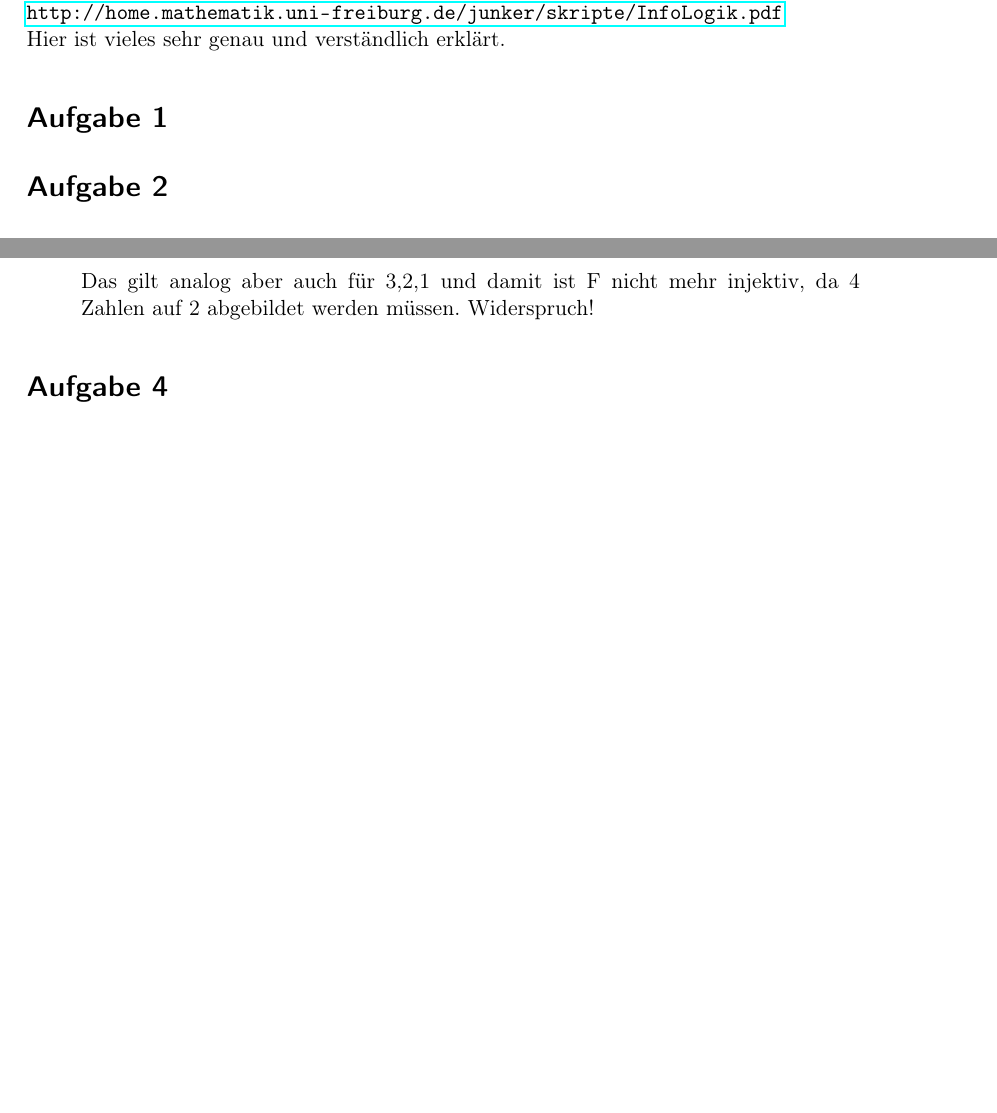
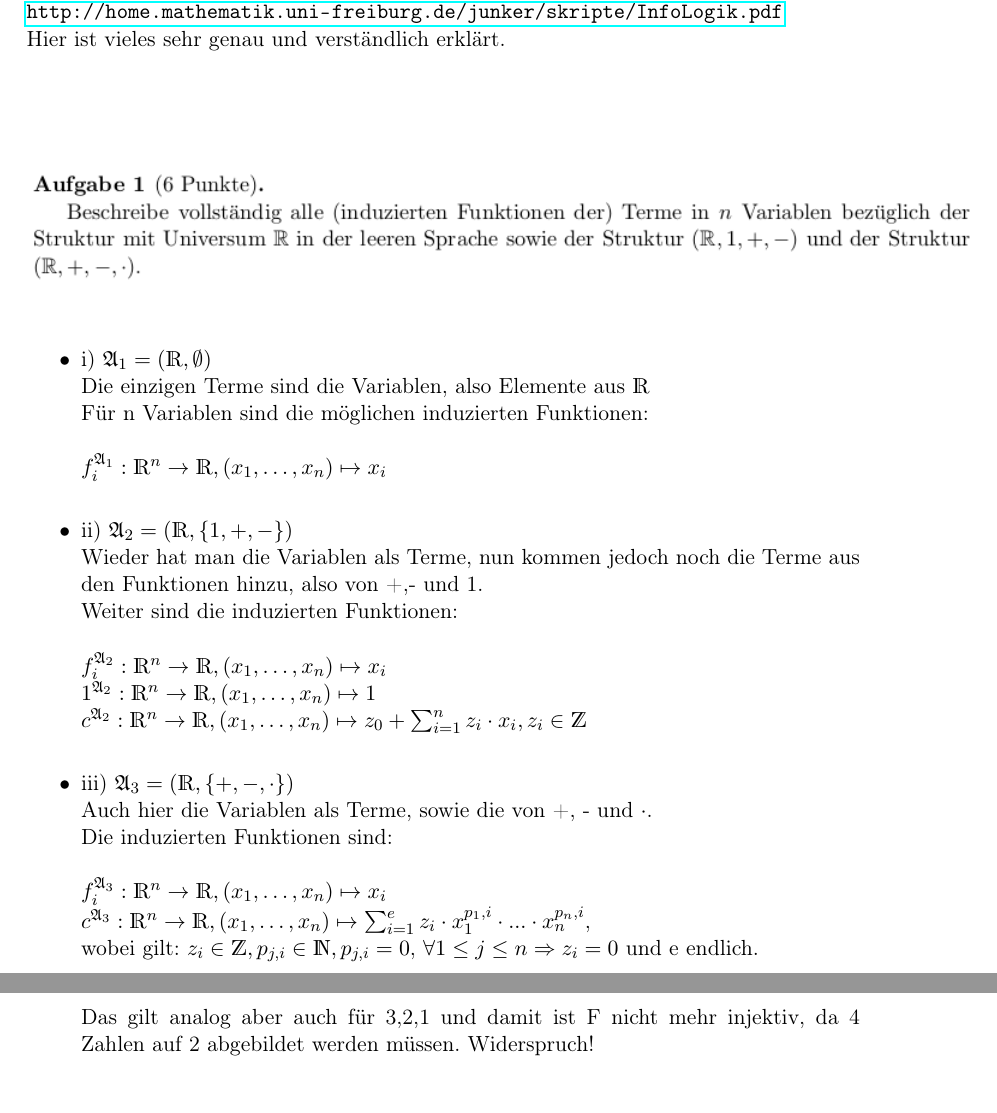
Before and after one commit to Mxtreme1/Logik-Tut, a LaTeX document (own-solutions/Blatt-2/Blatt-2-own-sol.tex): two parts of pages 1 and 3 of 4 before the commit and two parts of pages 1 and 4 of 6 after it, joined at a grey line, cut so that both start at the same text, the shorter picture padded with empty space. Compiled offline with pdfLaTeX.

Commit message:
added #1 for sheet 2 solutions

```diff
--- a/own-solutions/Blatt-2/Blatt-2-own-sol.tex
+++ b/own-solutions/Blatt-2/Blatt-2-own-sol.tex
@@ -51,7 +51,34 @@ Als generelle Lektüre kann ich nur das Skript von Markus Junker aus dem WS 17/1
 \url{http://home.mathematik.uni-freiburg.de/junker/skripte/InfoLogik.pdf}\\
 Hier ist vieles sehr genau und verständlich erklärt.
 
-\section*{Aufgabe 1}%
+\section*{}%
 \label{sec:aufgabe_1}
+    \begin{figure}[H]
+        \centering
+        \includegraphics[scale=0.6]{./A-1.png}
+        \label{fig:}
+    \end{figure}
+
+    \begin{itemize}
+        \item i) $\mathfrak{A}_1 = (\mathds{R}, \emptyset)$\\
+            Die einzigen Terme sind die Variablen, also Elemente aus $\mathds{R}$\\
+            Für n Variablen sind die möglichen induzierten Funktionen:\\
+            \\$f_i^{\mathfrak{A}_1}: \mathds{R}^n \rightarrow \mathds{R}, (x_1,\dots,x_n) \mapsto x_i$\\
+
+        \item ii) $\mathfrak{A}_2 = (\mathds{R}, \{1, +, -\})$\\
+            Wieder hat man die Variablen als Terme, nun kommen jedoch noch die Terme aus den Funktionen hinzu,
+            also von +,- und 1.\\
+            Weiter sind die induzierten Funktionen:\\
+            \\$f_i^{\mathfrak{A}_2}: \mathds{R}^n \rightarrow \mathds{R}, (x_1,\dots,x_n) \mapsto x_i$\\
+            $1^{\mathfrak{A}_2}: \mathds{R}^n \rightarrow \mathds{R}, (x_1,\dots,x_n) \mapsto 1$\\
+            $c^{\mathfrak{A}_2}: \mathds{R}^n \rightarrow \mathds{R}, (x_1,\dots,x_n) \mapsto z_0 + \sum^{n}_{i=1} z_i \cdot x_i, z_i \in \mathds{Z}$\\
+
+        \item iii) $\mathfrak{A}_3 = (\mathds{R}, \{+, -, \cdot\})$\\
+            Auch hier die Variablen als Terme, sowie die von +, - und $\cdot$.\\
+            Die induzierten Funktionen sind:\\
+            \\$f_i^{\mathfrak{A}_3}: \mathds{R}^n \rightarrow \mathds{R}, (x_1,\dots,x_n) \mapsto x_i$\\
+            $c^{\mathfrak{A}_3}: \mathds{R}^n \rightarrow \mathds{R}, (x_1,\dots,x_n) \mapsto \sum^{e}_{i=1} z_i \cdot x_1^{p_1,i} \cdot ... \cdot x_n^{p_n,i}$,\\
+            wobei gilt: $z_i \in \mathds{Z}, p_{j,i} \in \mathds{N}, p_{j,i} = 0 \text{,     } \forall 1 \leq j \leq n \Rightarrow z_i = 0$ und e endlich.\\
+    \end{itemize}
 
 
@@ -58,2 +87 @@ Hier ist vieles sehr genau und verständlich erklärt.
 
-\section*{Aufgabe 2}%
@@ -131,4 +170,3 @@ Hier ist vieles sehr genau und verständlich erklärt.
 
     \end{itemize}
 
-\section*{Aufgabe 4}%
```
Also changed, not shown: own-solutions/Blatt-2/A-1.png (added), own-solutions/Blatt-2/A-2.png (added), own-solutions/Blatt-2/A-3.png (added), own-solutions/Blatt-2/A-4.png (added), own-solutions/Blatt-2/Blatt-2-own-sol.pdf, own-solutions/Blatt-2/Unterstruktur.png (added), own-solutions/Blatt-2/Blatt-2-own-sol.tex (37 more changed lines), 2 other files.
